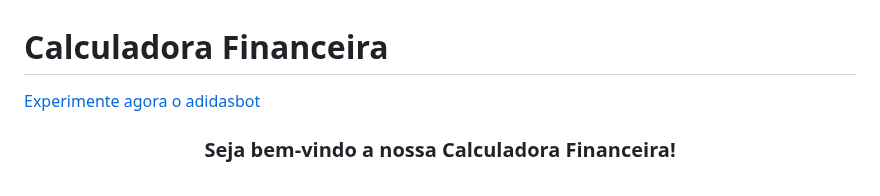
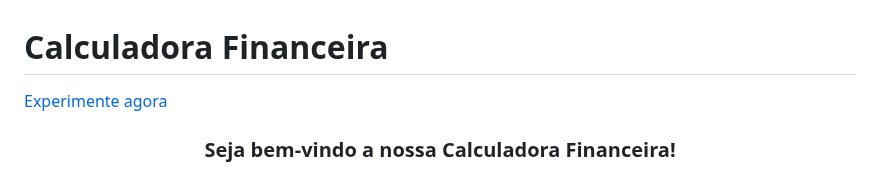
Before and after one commit to JessiAraujo/CalculadoraFinanceira_python, a Markdown page: README.md, the part around the change. Drawn GitHub-style.

```diff
--- a/README.md
+++ b/README.md
@@ -1,6 +1,6 @@
 # Calculadora Financeira
 
-[Experimente agora o adidasbot](https://calculadora-financeira-python.vercel.app/)
+[Experimente agora](https://calculadora-financeira-python.vercel.app/)
 
 <h3 align="center">
   Seja bem-vindo a nossa Calculadora Financeira!
```
